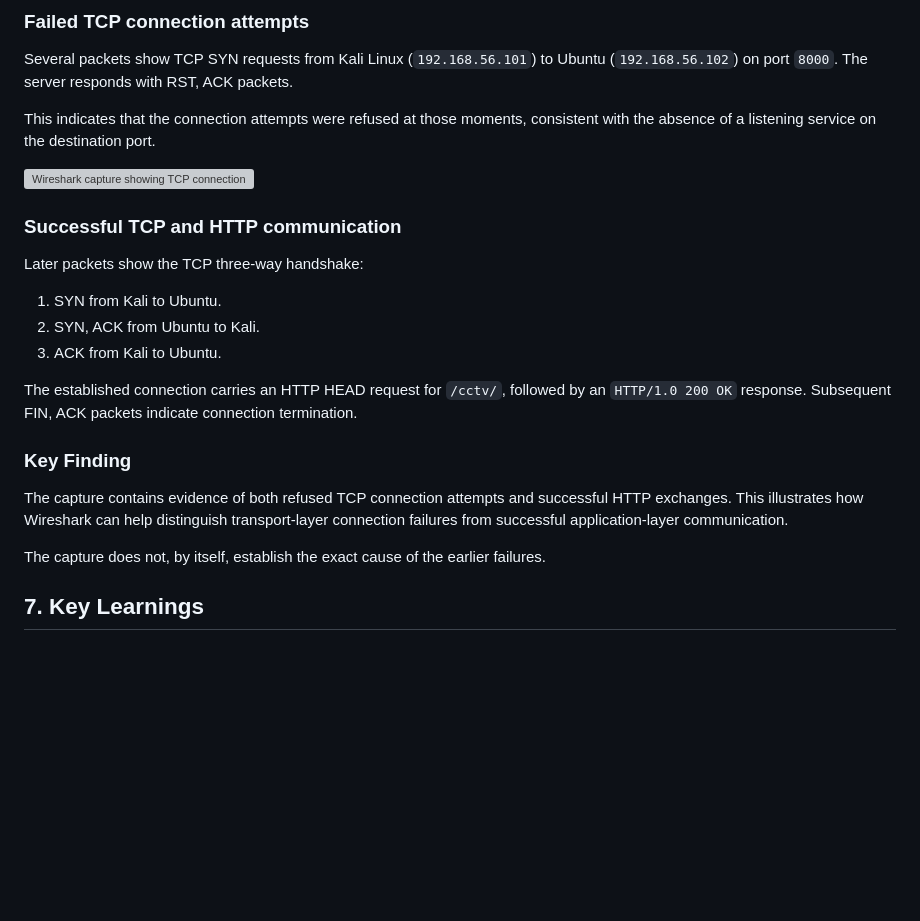
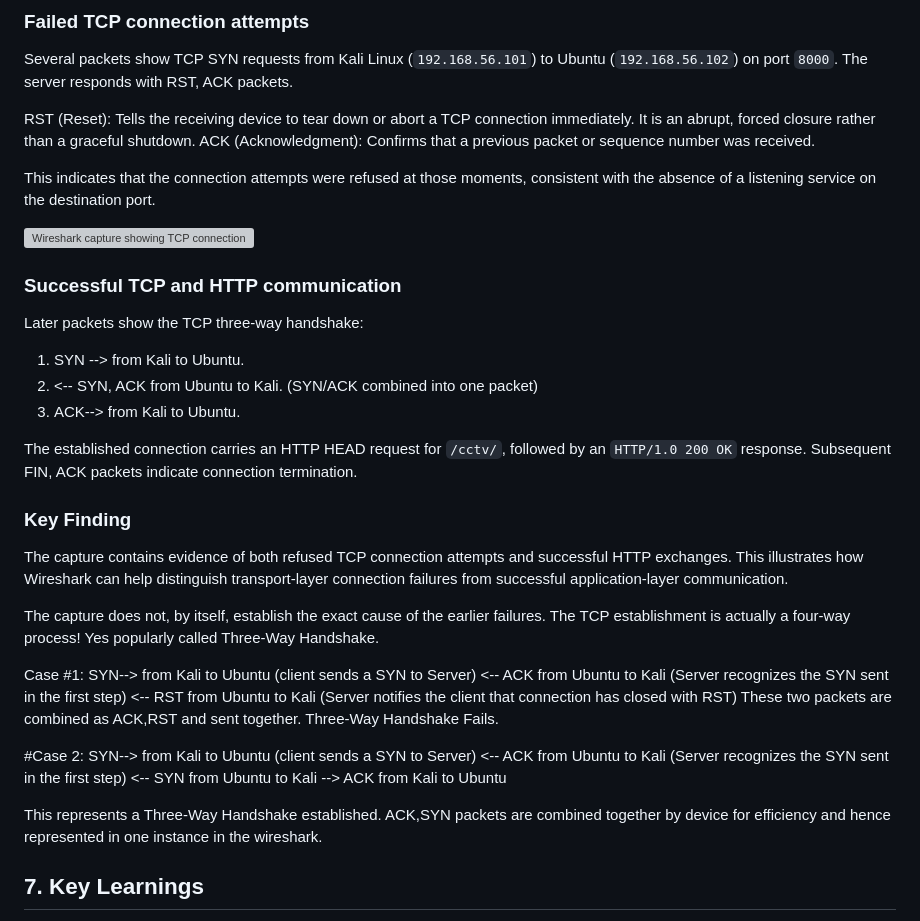
Before and after one commit to sumitnarayan/cybersecurity-portfolio, a Markdown page: projects/wireshark-analysis/README.md, the part around the change. GitHub-like rendering; blank space fills up the shorter version; grey boxes are pictures that could not be loaded.

Commit message:
packet level analysis updated

```diff
--- a/projects/wireshark-analysis/README.md
+++ b/projects/wireshark-analysis/README.md
@@ -85,6 +85,9 @@ The TCP handshake can be documented separately using the captured SYN, SYN-ACK,
 
 Several packets show TCP SYN requests from Kali Linux (`192.168.56.101`) to Ubuntu (`192.168.56.102`) on port `8000`. The server responds with RST, ACK packets.
 
+RST (Reset): Tells the receiving device to tear down or abort a TCP connection immediately. It is an abrupt, forced closure rather than a graceful shutdown.
+ACK (Acknowledgment): Confirms that a previous packet or sequence number was received.
+
 This indicates that the connection attempts were refused at those moments, consistent with the absence of a listening service on the destination port.
 
 ![Wireshark capture showing TCP connection attempts and HTTP traffic on port 8000](01-wireshark-syn-ack.png)
@@ -94,9 +97,9 @@ This indicates that the connection attempts were refused at those moments, consi
 
 Later packets show the TCP three-way handshake:
 
-1. SYN from Kali to Ubuntu.
-2. SYN, ACK from Ubuntu to Kali.
-3. ACK from Kali to Ubuntu.
+1. SYN --> from Kali to Ubuntu.
+2. <-- SYN, ACK from Ubuntu to Kali. (SYN/ACK combined into one packet)
+3. ACK--> from Kali to Ubuntu.
 
 The established connection carries an HTTP HEAD request for `/cctv/`, followed by an `HTTP/1.0 200 OK` response. Subsequent FIN, ACK packets indicate connection termination.
 
@@ -105,6 +108,25 @@ The established connection carries an HTTP HEAD request for `/cctv/`, followed b
 The capture contains evidence of both refused TCP connection attempts and successful HTTP exchanges. This illustrates how Wireshark can help distinguish transport-layer connection failures from successful application-layer communication.
 
 The capture does not, by itself, establish the exact cause of the earlier failures.
+The TCP establishment is actually a four-way process! Yes popularly called Three-Way Handshake.
+
+Case #1:
+SYN--> from Kali to Ubuntu (client sends a SYN to Server)
+<-- ACK from Ubuntu to Kali (Server recognizes the SYN sent in the first step)
+<-- RST from Ubuntu to Kali (Server notifies the client that connection has closed with RST)
+These two packets are combined as ACK,RST and sent together.
+Three-Way Handshake Fails.
+
+#Case 2:
+SYN--> from Kali to Ubuntu (client sends a SYN to Server)
+<-- ACK from Ubuntu to Kali (Server recognizes the SYN sent in the first step)
+<-- SYN from Ubuntu to Kali
+--> ACK from Kali to Ubuntu
+
+This represents a Three-Way Handshake established. ACK,SYN packets are combined together by device for efficiency and hence represented in one instance in the wireshark.
+
+
+
 
 
 ## 7. Key Learnings
```
